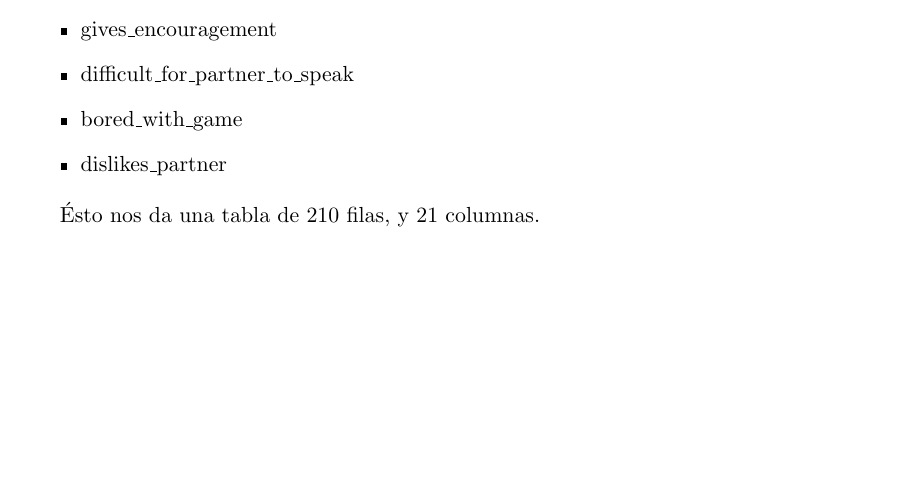
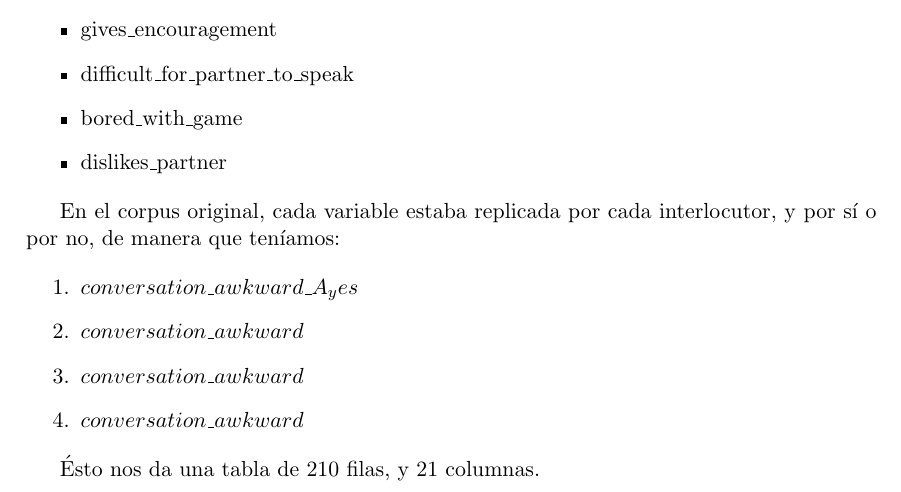
Before and after one commit to luquesky/tesis, a LaTeX thesis (latex/src/tesis.tex, which reads latex/src/table.tex): part of page 21 of 23, cut so that both start at the same text, the shorter picture padded with empty space. Compiled offline with pdfLaTeX.

```diff
--- a/latex/src/table.tex
+++ b/latex/src/table.tex
@@ -28,4 +28,15 @@
   \item dislikes\_partner
 \end{itemize}
 
+En el corpus original, cada variable estaba replicada por cada interlocutor, y por sí o por no, de manera que teníamos:
+
+\begin{enumerate}
+  \item $conversation\_awkward\_A_yes$
+  \item $conversation\_awkward$
+  \item $conversation\_awkward$
+  \item $conversation\_awkward$
+\end{itemize}
+
+
+
 Ésto nos da una tabla de 210 filas, y 21 columnas.
```
Also changed, not shown: 1 other file.
